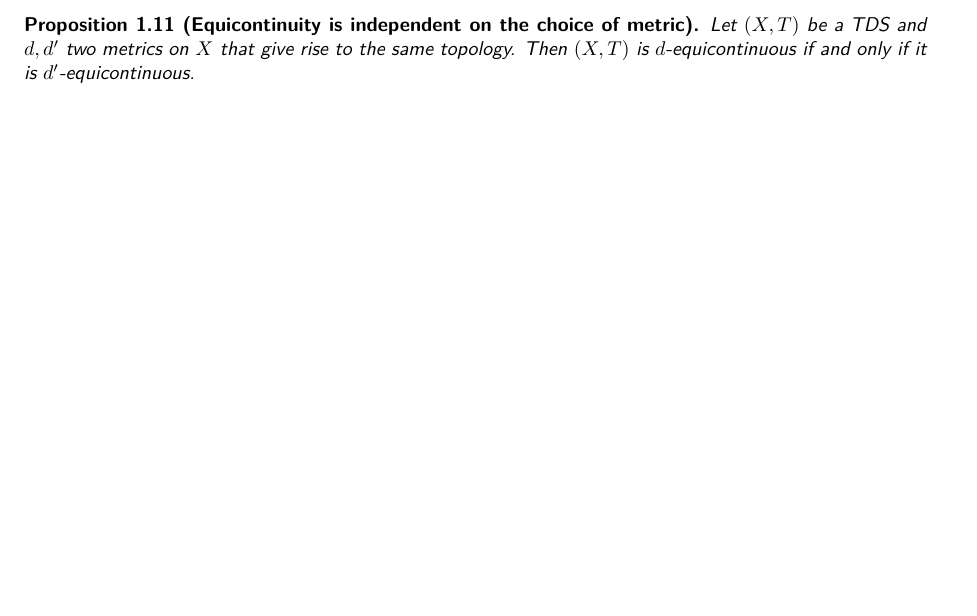
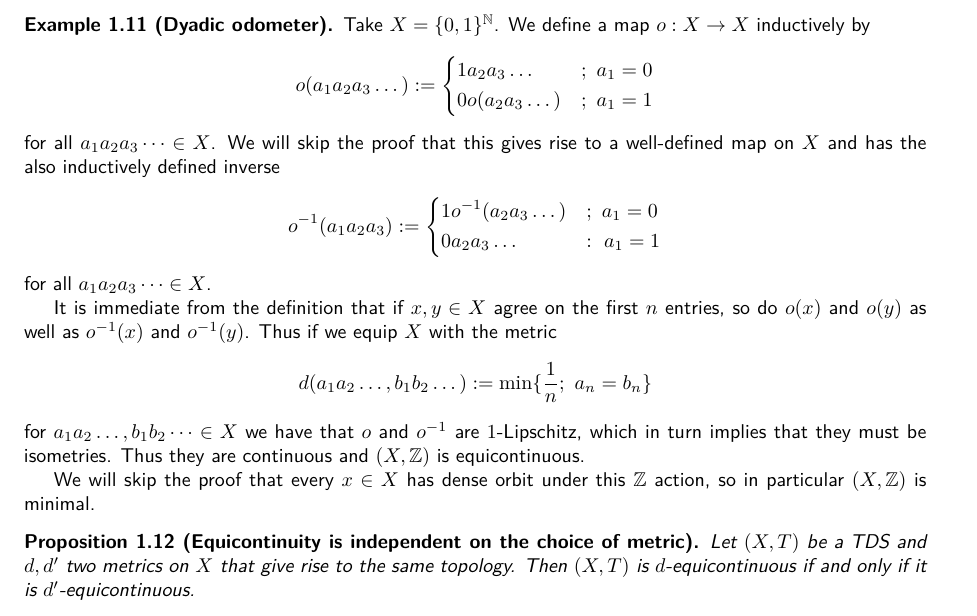
Before and after one commit to jd11111/isem-project, a LaTeX document (main.tex, which reads sections/equicontinuity.tex): part of page 3 of 7 before the commit and part of page 3 of 8 after it, cut at the place of the change, the shorter picture padded with empty space. Compiled offline with pdfLaTeX.

Commit message:
Added example dyadic odometer in section1

```diff
--- a/sections/equicontinuity.tex
+++ b/sections/equicontinuity.tex
@@ -103,6 +103,34 @@
 	\end{equation*}
 \end{definition}
 
+\begin{example}[Dyadic odometer]
+	Take $X = \{0, 1\}^\mathbb{N}$. We define a map $o: X \to X$ inductively by
+	\begin{align*}
+		o(a_1a_2a_3\dots) :=
+		\begin{dcases}
+			1a_2a_3\dots &;\ a_1 = 0\\
+			0o(a_2a_3\dots) &;\ a_1 = 1
+		\end{dcases}
+	\end{align*}
+	for all $a_1a_2a_3\dots \in X$. We will skip the proof that this gives rise to a well-defined map on $X$ and has the also inductively defined inverse
+	\begin{align*}
+		o^{-1}(a_1a_2a_3) :=
+		\begin{dcases}
+			1o^{-1}(a_2a_3\dots) &;\ a_1=0\\
+			0a_2a_3\dots &:\ a_1=1
+		\end{dcases}
+	\end{align*}
+	for all $a_1a_2a_3\dots \in X$.
+
+	It is immediate from the definition that if $x, y \in X$ agree on the first $n$ entries, so do $o(x)$ and $o(y)$ as well as $o^{-1}(x)$ and $o^{-1}(y)$. Thus if we equip $X$ with the metric
+	\begin{align*}
+		d(a_1a_2\dots, b_1b_2\dots) := \min\{\frac{1}{n};\ a_n=b_n\}
+	\end{align*}
+	for $a_1a_2\dots, b_1b_2\dots \in X$ we have that $o$ and $o^{-1}$ are $1$-Lipschitz, which in turn implies that they must be isometries. Thus they are continuous and $(X, \mathbb{Z})$ is equicontinuous.
+
+	We will skip the proof that every $x \in X$ has dense orbit under this $\mathbb{Z}$ action, so in particular $(X, \mathbb{Z})$ is minimal.
+\end{example}
+
 \begin{proposition}[Equicontinuity is independent on the choice of metric]
 	Let $(X, T)$ be a TDS and $d, d'$ two metrics on $X$ that give rise to the same topology. Then $(X, T)$ is $d$-equicontinuous if and only if it is $d'$-equicontinuous.
 \end{proposition}
```
